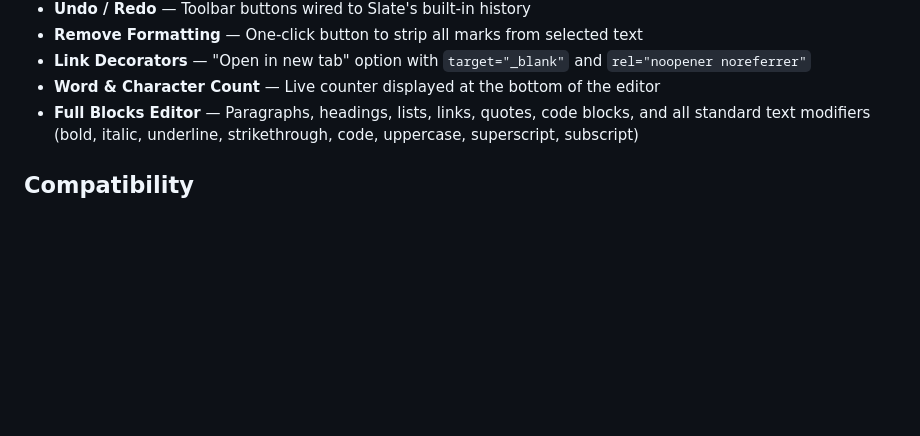
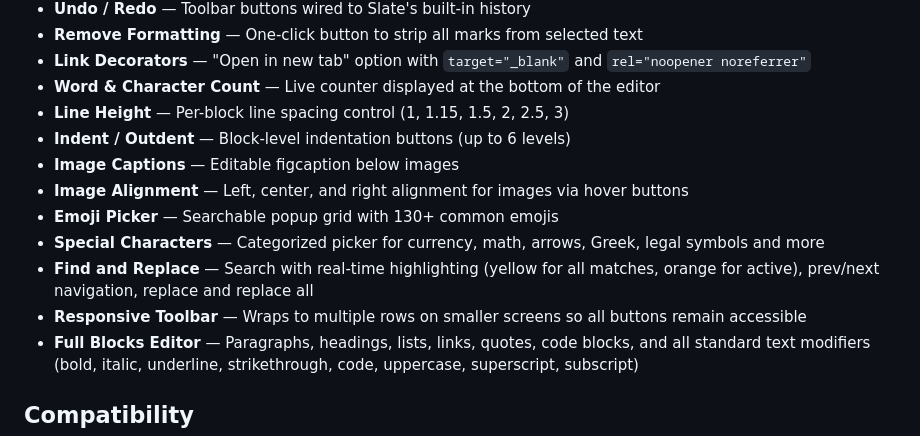
Before and after one commit to k11k-labs/strapi-plugin-better-blocks, a Markdown page: README.md, the part around the change. Drawn GitHub-style; blank space fills up the shorter version.

Commit message:
docs: update README with Phase 3+4 features and add changeset
- Add all new features: line height, special chars, image captions/alignment,
  emoji, find/replace, indent/outdent, responsive toolbar
- Add changeset for minor version bump

```diff
--- a/README.md
+++ b/README.md
@@ -53,6 +53,14 @@
 - **Remove Formatting** &mdash; One-click button to strip all marks from selected text
 - **Link Decorators** &mdash; "Open in new tab" option with `target="_blank"` and `rel="noopener noreferrer"`
 - **Word & Character Count** &mdash; Live counter displayed at the bottom of the editor
+- **Line Height** &mdash; Per-block line spacing control (1, 1.15, 1.5, 2, 2.5, 3)
+- **Indent / Outdent** &mdash; Block-level indentation buttons (up to 6 levels)
+- **Image Captions** &mdash; Editable figcaption below images
+- **Image Alignment** &mdash; Left, center, and right alignment for images via hover buttons
+- **Emoji Picker** &mdash; Searchable popup grid with 130+ common emojis
+- **Special Characters** &mdash; Categorized picker for currency, math, arrows, Greek, legal symbols and more
+- **Find and Replace** &mdash; Search with real-time highlighting (yellow for all matches, orange for active), prev/next navigation, replace and replace all
+- **Responsive Toolbar** &mdash; Wraps to multiple rows on smaller screens so all buttons remain accessible
 - **Full Blocks Editor** &mdash; Paragraphs, headings, lists, links, quotes, code blocks, and all standard text modifiers (bold, italic, underline, strikethrough, code, uppercase, superscript, subscript)
 
 ## Compatibility
```
Also changed, not shown: .changeset/phase-4-editor-improvements.md (added, +5 -0 lines).
